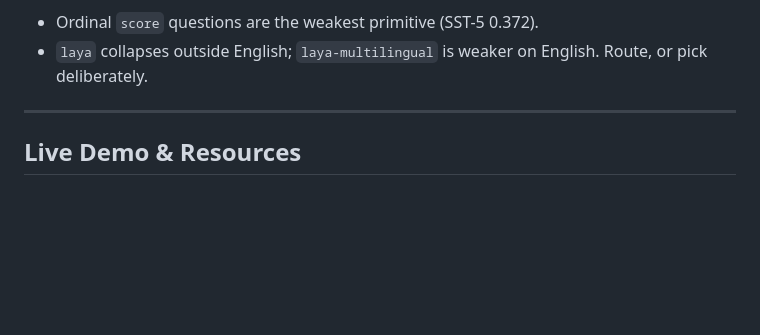
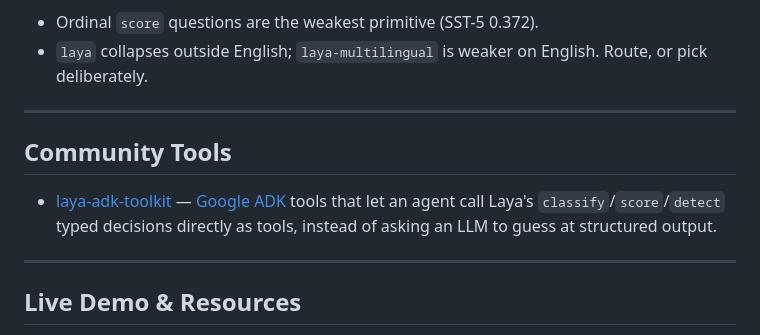
Before and after one commit to 0ctor/laya, a Markdown page: README.md, the part around the change. GitHub-like rendering; blank space fills up the shorter version.

Commit message:
docs: add laya-adk-toolkit to Community Tools (#199)

```diff
--- a/README.md
+++ b/README.md
@@ -440,6 +440,12 @@ result["shortlist"]["intent"]["labels"]  # the top 20 labels sent to the model
 
 ---
 
+## Community Tools
+
+* [laya-adk-toolkit](https://github.com/Ashfaqbs/laya-adk-toolkit) — [Google ADK](https://google.github.io/adk-docs/) tools that let an agent call Laya's `classify`/`score`/`detect` typed decisions directly as tools, instead of asking an LLM to guess at structured output.
+
+---
+
 ## Live Demo & Resources
 
 * **Hugging Face Model:** [convaiinnovations/laya](https://huggingface.co/convaiinnovations/laya)
```
